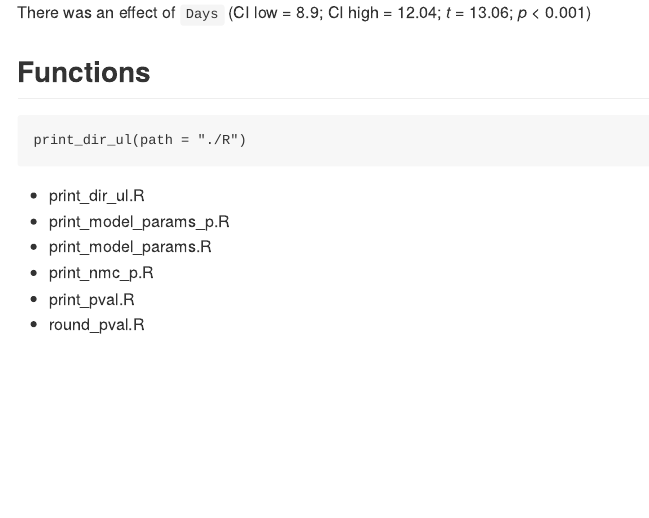
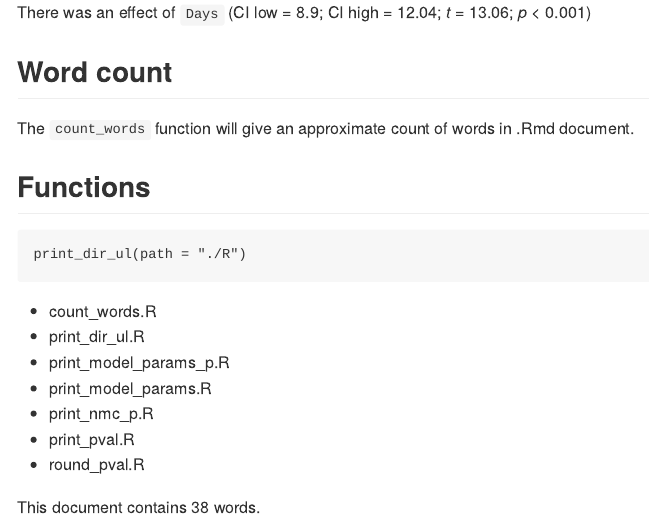
Before and after one commit to jvcasillas/academicWriteR, an R Markdown document (README.Rmd): the page in a window 1100 px wide, from 910 px down. The pictures show the output file README.md that the author committed with the source, drawn offline in the style of GitHub.

Commit message:
update readme

````diff
--- a/README.Rmd
+++ b/README.Rmd
@@ -38,8 +38,18 @@ There was an effect of `wt`
 There was an effect of `Days`
 `r print_model_params_p(model = mod2, predictor = "Days", latex = F)`
 
+## Word count
+
+The `count_words` function will give an approximate count of words in .Rmd
+document.
+
+
 ## Functions
 
 ```{r, results='asis'}
 print_dir_ul(path = "./R")
 ```
+
+This document contains
+`r academicWriteR::count_words("README.Rmd")`
+words.
````
Also changed, not shown: README.md.
